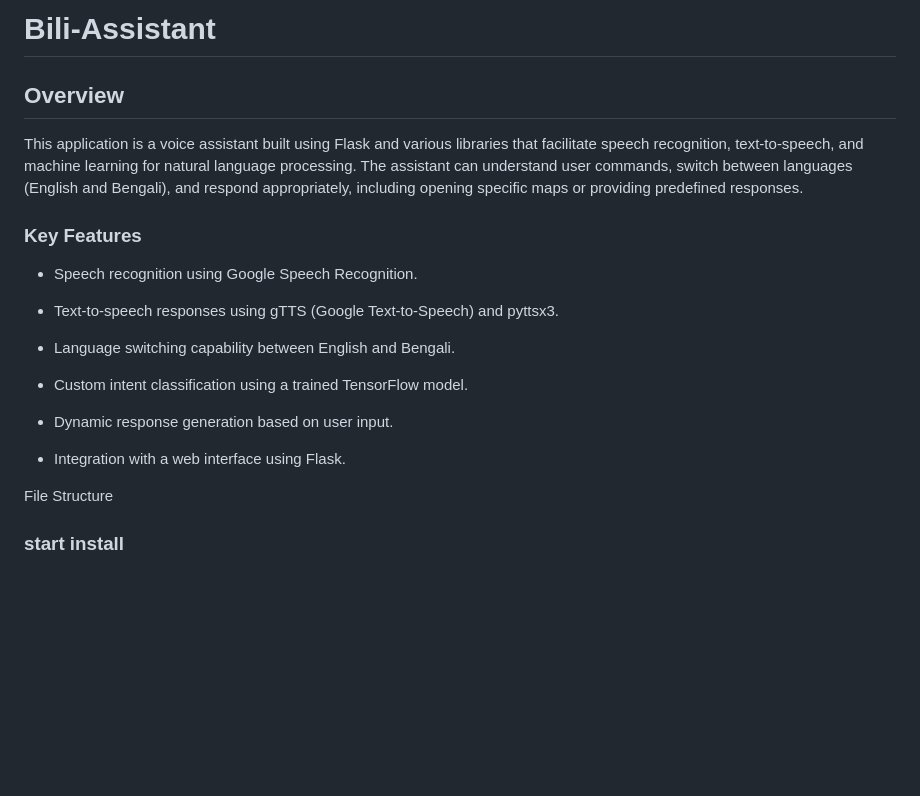
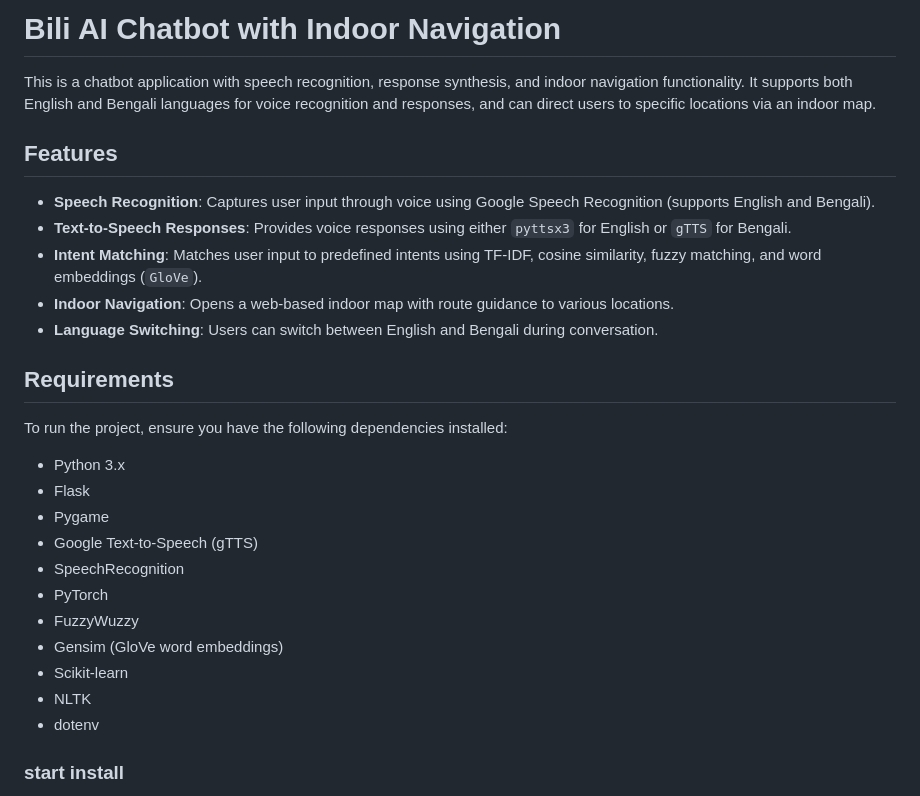
Before and after one commit to Nakib00/Bili_Assistant, a Markdown page: README.md, the part around the change. Rendered like a GitHub page; blank space fills up the shorter version.

```diff
--- a/README.md
+++ b/README.md
@@ -1,26 +1,30 @@
-# Bili-Assistant
+# Bili AI Chatbot with Indoor Navigation
 
-Overview
---------
+This is a chatbot application with speech recognition, response synthesis, and indoor navigation functionality. It supports both English and Bengali languages for voice recognition and responses, and can direct users to specific locations via an indoor map.
 
-This application is a voice assistant built using Flask and various libraries that facilitate speech recognition, text-to-speech, and machine learning for natural language processing. The assistant can understand user commands, switch between languages (English and Bengali), and respond appropriately, including opening specific maps or providing predefined responses.
+## Features
 
-### Key Features
+- **Speech Recognition**: Captures user input through voice using Google Speech Recognition (supports English and Bengali).
+- **Text-to-Speech Responses**: Provides voice responses using either `pyttsx3` for English or `gTTS` for Bengali.
+- **Intent Matching**: Matches user input to predefined intents using TF-IDF, cosine similarity, fuzzy matching, and word embeddings (`GloVe`).
+- **Indoor Navigation**: Opens a web-based indoor map with route guidance to various locations.
+- **Language Switching**: Users can switch between English and Bengali during conversation.
 
-*   Speech recognition using Google Speech Recognition.
+## Requirements
 
-*   Text-to-speech responses using gTTS (Google Text-to-Speech) and pyttsx3.
+To run the project, ensure you have the following dependencies installed:
 
-*   Language switching capability between English and Bengali.
-
-*   Custom intent classification using a trained TensorFlow model.
-
-*   Dynamic response generation based on user input.
-
-*   Integration with a web interface using Flask.
-
-
-File Structure
+- Python 3.x
+- Flask
+- Pygame
+- Google Text-to-Speech (gTTS)
+- SpeechRecognition
+- PyTorch
+- FuzzyWuzzy
+- Gensim (GloVe word embeddings)
+- Scikit-learn
+- NLTK
+- dotenv
 
 
 ### start install
```
